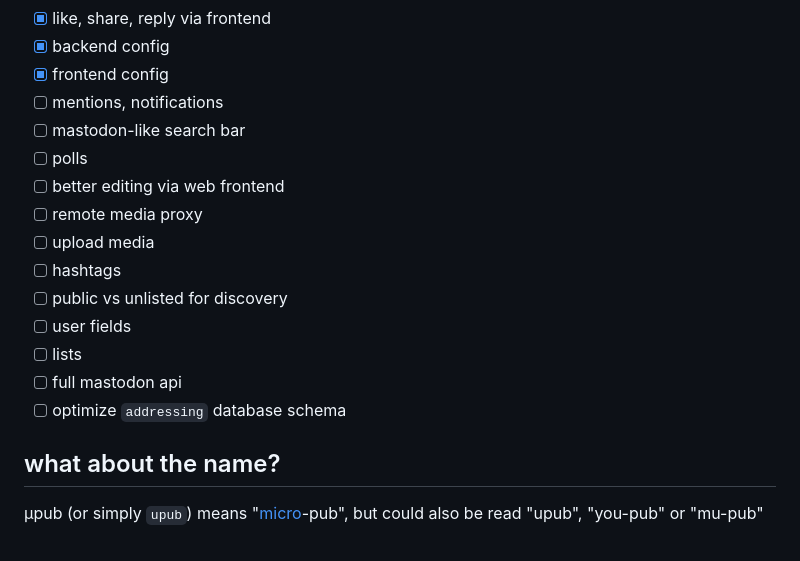
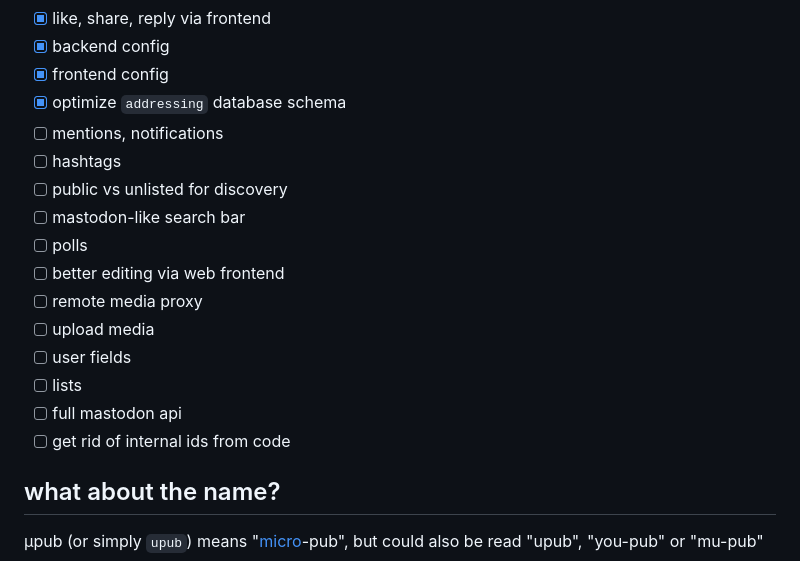
Before and after one commit to alemidev/upub, a Markdown page: README.md, the part around the change. GitHub-like rendering.

Commit message:
docs: what are roadmaps lmaoooooooooooooo

```diff
--- a/README.md
+++ b/README.md
@@ -62,18 +62,19 @@ don't hesitate to get in touch, i'd be thrilled to showcase the project to you!
  - [x] like, share, reply via frontend
  - [x] backend config
  - [x] frontend config
+ - [x] optimize `addressing` database schema
  - [ ] mentions, notifications
+ - [ ] hashtags
+ - [ ] public vs unlisted for discovery
  - [ ] mastodon-like search bar
  - [ ] polls
  - [ ] better editing via web frontend
  - [ ] remote media proxy
  - [ ] upload media
- - [ ] hashtags
- - [ ] public vs unlisted for discovery
  - [ ] user fields
  - [ ] lists
  - [ ] full mastodon api
- - [ ] optimize `addressing` database schema
+ - [ ] get rid of internal ids from code
 
 ## what about the name?
 μpub (or simply `upub`) means "[micro](https://en.wikipedia.org/wiki/International_System_of_Units#Prefixes)-pub", but could also be read "upub", "you-pub" or "mu-pub"
```
